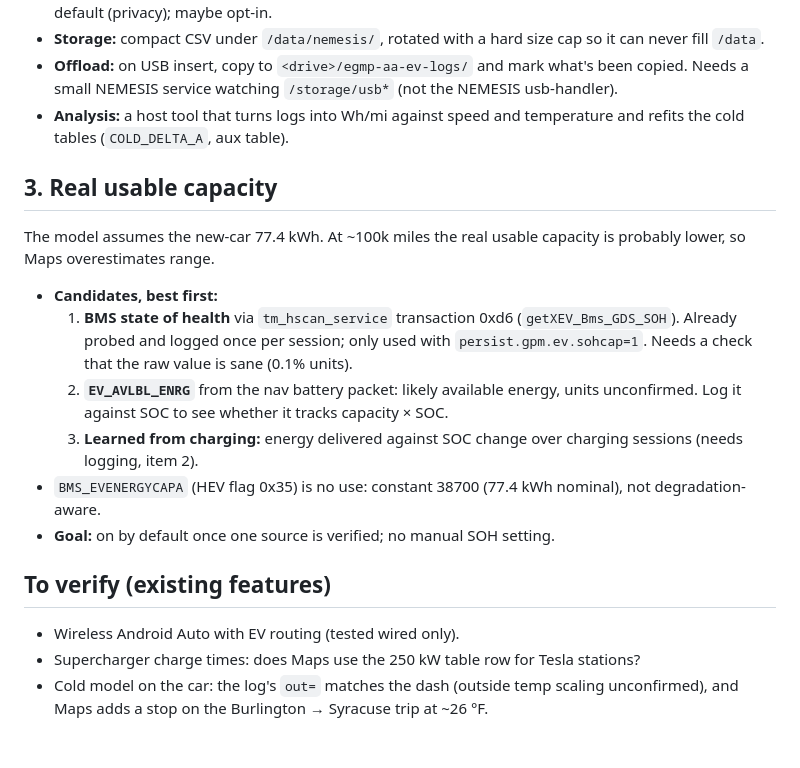
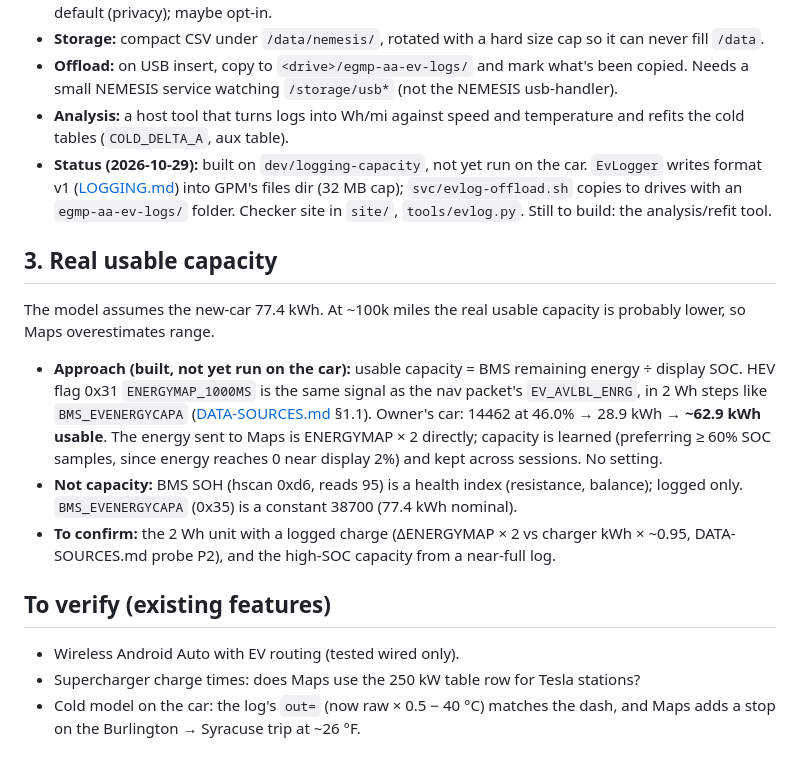
Before and after one commit to willemcvu/egmp-aa-ev-feat, a Markdown page: docs/ROADMAP.md, the part around the change. Rendered like a GitHub page.

Commit message:
ROADMAP: logging and capacity status
Co-Authored-By: Claude Opus 5.5 <noreply@anthropic.com>

```diff
--- a/docs/ROADMAP.md
+++ b/docs/ROADMAP.md
@@ -20,20 +20,18 @@ The model is calibrated from a few owner anchor points. Real logged drives would
 - **Storage:** compact CSV under `/data/nemesis/`, rotated with a hard size cap so it can never fill `/data`.
 - **Offload:** on USB insert, copy to `<drive>/egmp-aa-ev-logs/` and mark what's been copied. Needs a small NEMESIS service watching `/storage/usb*` (not the NEMESIS usb-handler).
 - **Analysis:** a host tool that turns logs into Wh/mi against speed and temperature and refits the cold tables (`COLD_DELTA_A`, aux table).
+- **Status (2026-10-29):** built on `dev/logging-capacity`, not yet run on the car. `EvLogger` writes format v1 ([LOGGING.md](LOGGING.md)) into GPM's files dir (32 MB cap); `svc/evlog-offload.sh` copies to drives with an `egmp-aa-ev-logs/` folder. Checker site in `site/`, `tools/evlog.py`. Still to build: the analysis/refit tool.
 
 ## 3. Real usable capacity
 
 The model assumes the new-car 77.4 kWh. At ~100k miles the real usable capacity is probably lower, so Maps overestimates range.
 
-- **Candidates, best first:**
-  1. **BMS state of health** via `tm_hscan_service` transaction 0xd6 (`getXEV_Bms_GDS_SOH`). Already probed and logged once per session; only used with `persist.gpm.ev.sohcap=1`. Needs a check that the raw value is sane (0.1% units).
-  2. **`EV_AVLBL_ENRG`** from the nav battery packet: likely available energy, units unconfirmed. Log it against SOC to see whether it tracks capacity × SOC.
-  3. **Learned from charging:** energy delivered against SOC change over charging sessions (needs logging, item 2).
-- `BMS_EVENERGYCAPA` (HEV flag 0x35) is no use: constant 38700 (77.4 kWh nominal), not degradation-aware.
-- **Goal:** on by default once one source is verified; no manual SOH setting.
+- **Approach (built, not yet run on the car):** usable capacity = BMS remaining energy ÷ display SOC. HEV flag 0x31 `ENERGYMAP_1000MS` is the same signal as the nav packet's `EV_AVLBL_ENRG`, in 2 Wh steps like `BMS_EVENERGYCAPA` ([DATA-SOURCES.md](DATA-SOURCES.md) §1.1). Owner's car: 14462 at 46.0% → 28.9 kWh → **~62.9 kWh usable**. The energy sent to Maps is ENERGYMAP × 2 directly; capacity is learned (preferring ≥ 60% SOC samples, since energy reaches 0 near display 2%) and kept across sessions. No setting.
+- **Not capacity:** BMS SOH (hscan 0xd6, reads 95) is a health index (resistance, balance); logged only. `BMS_EVENERGYCAPA` (0x35) is a constant 38700 (77.4 kWh nominal).
+- **To confirm:** the 2 Wh unit with a logged charge (ΔENERGYMAP × 2 vs charger kWh × ~0.95, DATA-SOURCES.md probe P2), and the high-SOC capacity from a near-full log.
 
 ## To verify (existing features)
 
 - Wireless Android Auto with EV routing (tested wired only).
 - Supercharger charge times: does Maps use the 250 kW table row for Tesla stations?
-- Cold model on the car: the log's `out=` matches the dash (outside temp scaling unconfirmed), and Maps adds a stop on the Burlington → Syracuse trip at ~26 °F.
+- Cold model on the car: the log's `out=` (now raw × 0.5 − 40 °C) matches the dash, and Maps adds a stop on the Burlington → Syracuse trip at ~26 °F.
```
